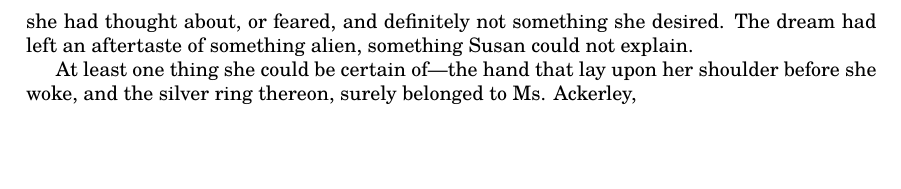
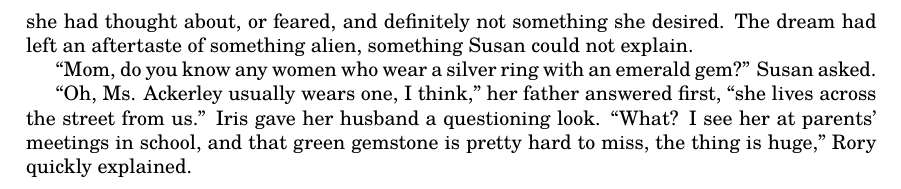
Before and after one commit to thornoar/writing, a LaTeX book (dreamcatcher/main.tex): part of page 7 of 7, cut so that both start at the same text, the shorter picture padded with empty space. Compiled offline with pdfLaTeX.

Commit message:
02 Nov 2026 (Mon): 18:40

```diff
--- a/dreamcatcher/main.tex
+++ b/dreamcatcher/main.tex
@@ -214,6 +214,10 @@ But an entire forest seared by flame, her own friends burning alive?
 This was not something she had thought about, or feared, and definitely not something she desired.
 The dream had left an aftertaste of something alien, something Susan could not explain.
 
-At least one thing she could be certain of---the hand that lay upon her shoulder before she woke, and the silver ring thereon, surely belonged to Ms. Ackerley,
+``Mom, do you know any women who wear a silver ring with an emerald gem?'' Susan asked.
+
+``Oh, Ms. Ackerley usually wears one, I think,'' her father answered first, ``she lives across the street from us.'' Iris gave her husband a questioning look. ``What? I see her at parents' meetings in school, and that green gemstone is pretty hard to miss, the thing is huge,'' Rory quickly explained.
+
+
 
 \end{document}
```
Also changed, not shown: dreamcatcher/main.pdf, 3 other files.
